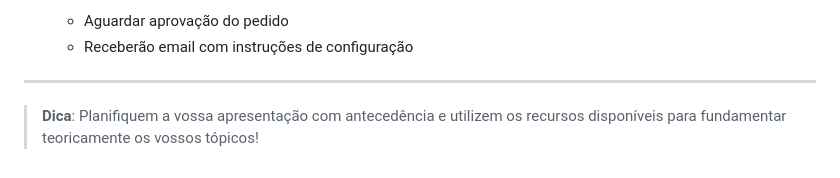
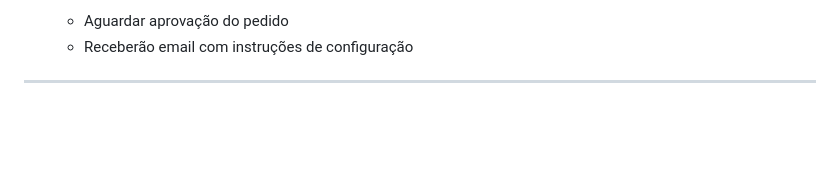
Before and after one commit to tiagolafonso/Intro_Panel, a Markdown page: Testes e modelos.md, the part around the change. GitHub-like rendering; blank space fills up the shorter version.

Commit message:
Atualizar o Testes e modelos.md

```diff
--- a/Testes e modelos.md
+++ b/Testes e modelos.md
@@ -106,5 +106,3 @@
    - Receberão email com instruções de configuração
 
 ---
-
-> **Dica**: Planifiquem a vossa apresentação com antecedência e utilizem os recursos disponíveis para fundamentar teoricamente os vossos tópicos!
```
